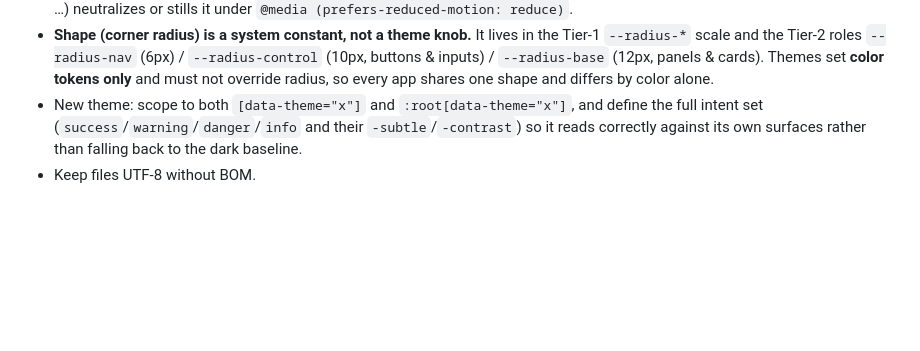
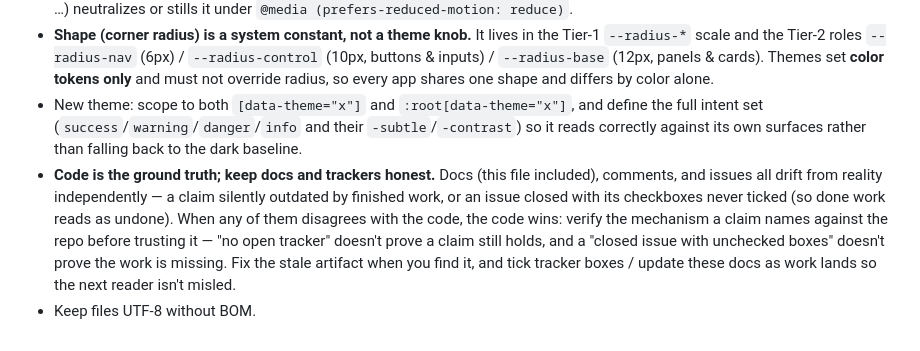
Before and after one commit to Bodegi/design-kit, a Markdown page: CLAUDE.md, the part around the change. GitHub-like rendering; blank space fills up the shorter version.

Commit message:
docs: add "code is the ground truth" principle to CLAUDE.md conventions
Docs, comments, and issues all drift from reality independently — a
claim outdated by finished work, or an issue closed with checkboxes never
ticked. Codify that the code wins when they disagree, and that trackers
must be kept honest as work lands. Learned tonight when stale CLAUDE.md
sections and an unchecked closed issue each misled the audit.

```diff
--- a/CLAUDE.md
+++ b/CLAUDE.md
@@ -50,4 +50,5 @@ Installed via Git reference (`"design-kit": "github:Bodegi/design-kit#main"`). C
 - **Motion respects `prefers-reduced-motion`.** Any component with an entrance/loop/transition (toast, tooltip, progress, meter, …) neutralizes or stills it under `@media (prefers-reduced-motion: reduce)`.
 - **Shape (corner radius) is a system constant, not a theme knob.** It lives in the Tier-1 `--radius-*` scale and the Tier-2 roles `--radius-nav` (6px) / `--radius-control` (10px, buttons & inputs) / `--radius-base` (12px, panels & cards). Themes set **color tokens only** and must not override radius, so every app shares one shape and differs by color alone.
 - New theme: scope to both `[data-theme="x"]` and `:root[data-theme="x"]`, and define the full intent set (`success`/`warning`/`danger`/`info` and their `-subtle`/`-contrast`) so it reads correctly against its own surfaces rather than falling back to the dark baseline.
+- **Code is the ground truth; keep docs and trackers honest.** Docs (this file included), comments, and issues all drift from reality independently — a claim silently outdated by finished work, or an issue closed with its checkboxes never ticked (so done work reads as undone). When any of them disagrees with the code, the code wins: verify the mechanism a claim names against the repo before trusting it — "no open tracker" doesn't prove a claim still holds, and a "closed issue with unchecked boxes" doesn't prove the work is missing. Fix the stale artifact when you find it, and tick tracker boxes / update these docs as work lands so the next reader isn't misled.
 - Keep files UTF-8 without BOM.
```
